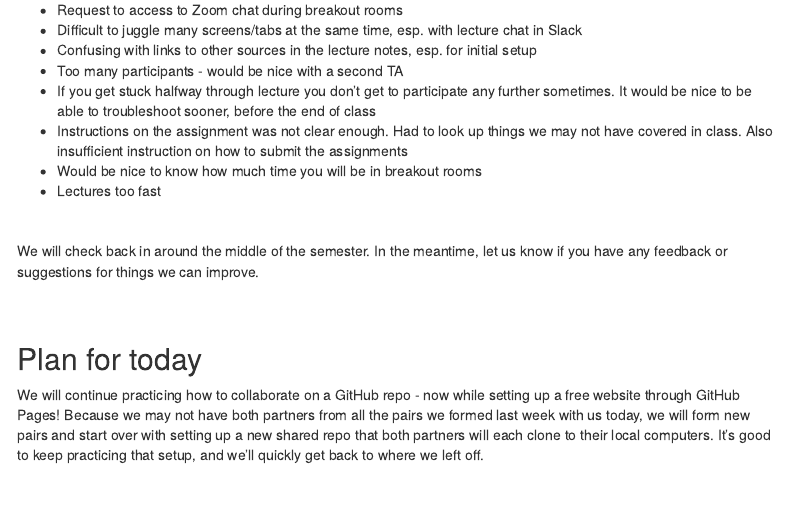
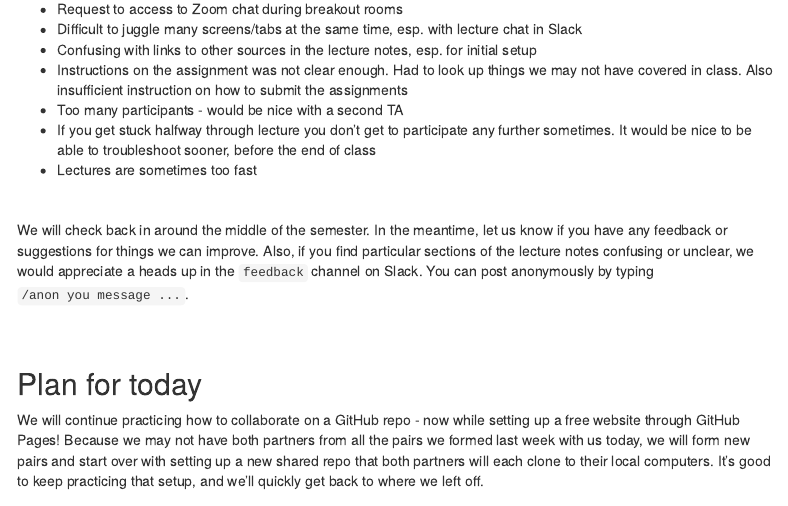
Before and after one commit to nt246/NTRES-6100-data-science, an R Markdown document (analysis/lesson5-collaboration-part2.Rmd): the page in a window 1100 px wide, from 930 px down before the commit and from 950 px down after it, so that both start at the same text. Rendered offline with R 4.5, knitr and Pandoc, with nearby package versions; menus at the side of the page are left out.

Commit message:
Minor updates

```diff
--- a/analysis/lesson5-collaboration-part2.Rmd
+++ b/analysis/lesson5-collaboration-part2.Rmd
@@ -59,15 +60,14 @@ It seems that the course generally is working well for people.
 * Request to access to Zoom chat during breakout rooms
 * Difficult to juggle many screens/tabs at the same time, esp. with lecture chat in Slack
 * Confusing with links to other sources in the lecture notes, esp. for initial setup
+* Instructions on the assignment was not clear enough. Had to look up things we may not have covered in class. Also insufficient instruction on how to submit the assignments
 * Too many participants - would be nice with a second TA
 * If you get stuck halfway through lecture you don't get to participate any further sometimes. It would be nice to be able to troubleshoot sooner, before the end of class
-* Instructions on the assignment was not clear enough. Had to look up things we may not have covered in class. Also insufficient instruction on how to submit the assignments
-* Would be nice to know how much time you will be in breakout rooms
-* Lectures too fast
+* Lectures are sometimes too fast
 
 <br>
 
-We will check back in around the middle of the semester. In the meantime, let us know if you have any feedback or suggestions for things we can improve.
+We will check back in around the middle of the semester. In the meantime, let us know if you have any feedback or suggestions for things we can improve. Also, if you find particular sections of the lecture notes confusing or unclear, we would appreciate a heads up in the `feedback` channel on Slack. You can post anonymously by typing `/anon you message ...`.
 
 <br>
 <br>
```
Also changed, not shown: analysis/lesson5-collaboration-part2.Rmd (1 more changed lines), 1 other file.
